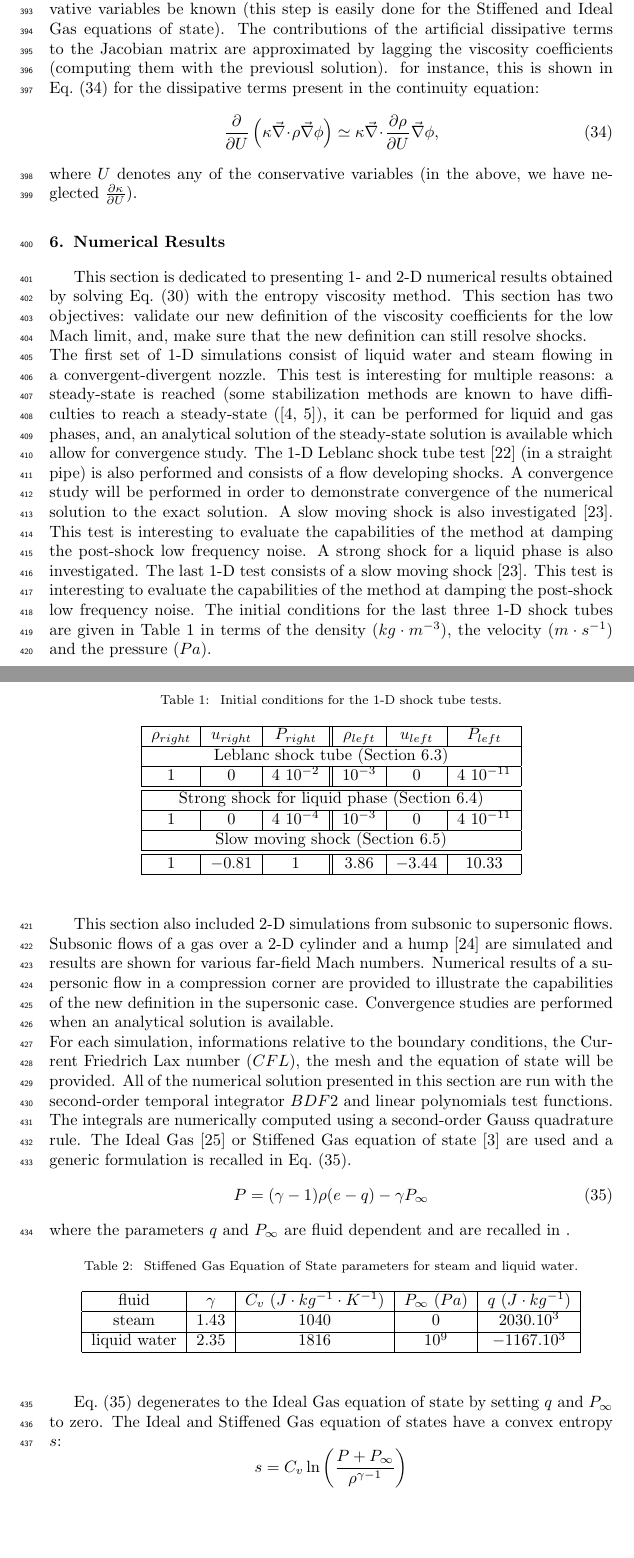
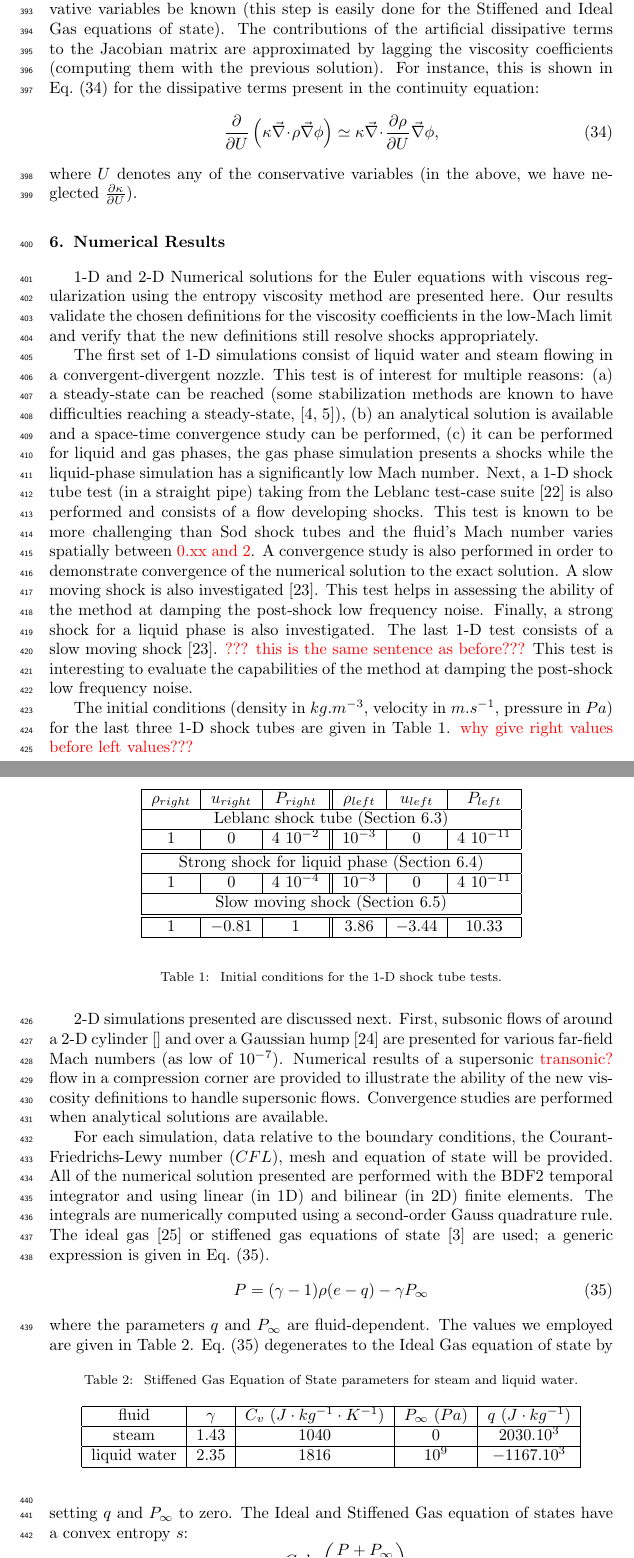
Before and after one commit to delcmo/Low_mach_paper, a LaTeX paper (low_mach.tex): two parts of pages 14 and 15 of 37, joined at a grey line, cut so that both start at the same text, the shorter picture padded with empty space. Compiled offline with pdfLaTeX.

Commit message:
done with intro of results section

```diff
--- a/low_mach.tex
+++ b/low_mach.tex
@@ -971,7 +971,7 @@ The artificial diffusion coefficient $D(U)$ is set to zero at the boundary of th
 %---------------------------------------------------------------------------------------------------
 \subsection{Solver} \label{sec:solver}
 %---------------------------------------------------------------------------------------------------
-A Jacobian-free-Newton-Krylov (JFNK) method is used to solve for the solution at the end of each time step. An approximate Jacobian matrix of the discretized equations was derived and implemented. Obtaining the matrix entries requires that the partial derivatives of pressure with respect to the conservative variables be known (this step is easily done for the Stiffened and Ideal Gas equations of state). The contributions of the artificial dissipative terms to the Jacobian matrix are approximated by lagging the viscosity coefficients (computing them with the previousl solution). for instance, this is shown in \eqt{eq:jac_diss_term} for the dissipative terms present in the continuity equation:
+A Jacobian-free-Newton-Krylov (JFNK) method is used to solve for the solution at the end of each time step. An approximate Jacobian matrix of the discretized equations was derived and implemented. Obtaining the matrix entries requires that the partial derivatives of pressure with respect to the conservative variables be known (this step is easily done for the Stiffened and Ideal Gas equations of state). The contributions of the artificial dissipative terms to the Jacobian matrix are approximated by lagging the viscosity coefficients (computing them with the previous solution). For instance, this is shown in \eqt{eq:jac_diss_term} for the dissipative terms present in the continuity equation:
 \begin{equation}
 \label{eq:jac_diss_term}
 \frac{\partial}{\partial U} \left( \kappa \div \rho \grad \phi \right) \simeq \kappa \div \frac{\partial \rho}{\partial U} \grad \phi ,
@@ -983,12 +983,24 @@ where $U$ denotes any of the conservative variables (in the above, we have negle
 \section{Numerical Results} \label{sec:results}
 %%%%%%%%%%%%%%%%%%%%%%%%%%%%%%%%%%%%%%%%%%%%%%%%%%%%%%%%%%%%%%%%%%%%%%%%%%%%%%%%%%%%%%%%%%%%%%%%%%%%
 %%%%%%%%%%%%%%%%%%%%%%%%%%%%%%%%%%%%%%%%%%%%%%%%%%%%%%%%%%%%%%%%%%%%%%%%%%%%%%%%%%%%%%%%%%%%%%%%%%%%
-This section is dedicated to presenting $1$- and $2$-D numerical results obtained by solving \eqt{eq:euler_variable_A_bis} with the entropy viscosity method. This section has two objectives: validate our new definition of the viscosity coefficients for the low Mach limit, and, make sure that the new definition can still resolve shocks.\\
-The first set of $1$-D simulations consist of liquid water and steam flowing in a convergent-divergent nozzle. This test is interesting for multiple reasons: a steady-state is reached (some stabilization methods are known to have difficulties to reach a steady-state (\cite{FluxLimiter, FluxLimiter2}), it can be performed for liquid and gas phases, and, an analytical solution of the steady-state solution is available which allow for convergence study. The $1$-D Leblanc shock tube test \cite{Leblanc} (in a straight pipe) is also performed and consists of a flow developing shocks. A convergence study will be performed in order to demonstrate convergence of the numerical solution to the exact solution. A slow moving shock is also investigated \cite{james}. This test is interesting to evaluate the capabilities of the method at damping the post-shock low frequency noise. A strong shock for a liquid phase is also investigated. The last $1$-D test consists of a slow moving shock \cite{james}. This test is interesting to evaluate the capabilities of the method at damping the post-shock low frequency noise. The initial conditions for the last three $1$-D shock tubes are given in \tbl{tbl:ic_1d_tests} in terms of the density ($kg \cdot m^{-3}$), the velocity ($m \cdot s^{-1}$) and the pressure ($Pa$).
+
+1-D and 2-D Numerical solutions for the Euler equations with viscous regularization using the entropy viscosity method are presented here.
+Our results validate the chosen definitions for the viscosity coefficients in the low-Mach limit and verify that the new definitions still resolve shocks appropriately.
+
+
+The first set of 1-D simulations consist of liquid water and steam flowing in a convergent-divergent nozzle. This test is of interest for multiple reasons: (a) a steady-state can be reached (some stabilization methods are known to have difficulties reaching a steady-state, \cite{FluxLimiter, FluxLimiter2}), (b) an analytical solution is available and a space-time convergence study can be performed, (c) it can be performed for liquid and gas phases, the gas phase simulation presents a shocks while the liquid-phase simulation has a significantly low Mach number.
+%
+Next, a 1-D shock tube test (in a straight pipe) taking from the Leblanc test-case suite \cite{Leblanc} is also performed and consists of a flow developing shocks. This test is known to be more challenging than Sod shock tubes and the fluid's Mach number varies spatially between \tcr{0.xx and 2}. A convergence study is also performed in order to demonstrate convergence of the numerical solution to the exact solution.
+%
+A slow moving shock is also investigated \cite{james}. This test helps in assessing the ability of the method at damping the post-shock low frequency noise.
+%
+Finally, a strong shock for a liquid phase is also investigated. The last $1$-D test consists of a slow moving shock \cite{james}. \tcr{??? this is the same sentence as before???} This test is interesting to evaluate the capabilities of the method at damping the post-shock low frequency noise.
+
+The initial conditions (density in $kg.m^{-3}$, velocity in $m.s^{-1}$, pressure in $Pa$) for the last three $1$-D shock tubes are given in \tbl{tbl:ic_1d_tests}.
+\tcr{why give right values before left values???}
 \begin{table}[H]
 \begin{center}
- \caption{\label{tbl:ic_1d_tests} Initial conditions for the $1$-D shock tube tests.}
- \begin{tabular}{|c|c|c || c|c|c|}
+\begin{tabular}{|c|c|c || c|c|c|}
 \hline
 $\rho_{right}$ & $u_{right}$ & $P_{right}$ & $\rho_{left}$ & $u_{left}$ & $P_{left}$ \\
 \hline
@@ -1006,18 +1018,26 @@ $1$ & $-0.81$ & $1$ & $3.86$ & $-3.44$ & $10.33$   \\
 \hline
 \end{tabular}
 \end{center}
+\caption{\label{tbl:ic_1d_tests} Initial conditions for the $1$-D shock tube tests.}
 \end{table}
-This section also included $2$-D simulations from subsonic to supersonic flows. Subsonic flows of a gas over a $2$-D cylinder and a hump \cite{Hump} are simulated and results are shown for various far-field Mach numbers. Numerical results of a supersonic flow in a compression corner are provided to illustrate the capabilities of the new definition in the supersonic case. Convergence studies are performed when an analytical solution is available. \\
-For each simulation, informations relative to the boundary conditions, the Current Friedrich Lax number ($CFL$), the mesh and the equation of state will be provided. All of the numerical solution presented in this section are run with the second-order temporal integrator $BDF2$ and linear polynomials test functions. The integrals are numerically computed using a second-order Gauss quadrature rule. The Ideal Gas \cite{IGEOS} or Stiffened Gas equation of state \cite{SGEOS} are used and a generic formulation is recalled in \eqt{eq:eos}.
+
+
+2-D simulations presented are discussed next.
+First, subsonic flows of around a $2$-D cylinder \cite{} and over a Gaussian hump \cite{Hump} are presented for various far-field Mach numbers (as low of $10^{-7$}). Numerical results of a supersonic \tcr{transonic?} flow in a compression corner are provided to illustrate the ability of the new viscosity definitions to handle supersonic flows. Convergence studies are performed when analytical solutions are available.
+
+For each simulation, data relative to the boundary conditions, the Courant-Friedrichs-Lewy number ($CFL$), mesh and equation of state will be provided. All of the numerical solution presented are performed with the BDF2 temporal integrator and using linear (in 1D) and bilinear (in 2D) finite elements. The integrals are numerically computed using a second-order Gauss quadrature rule. The ideal gas \cite{IGEOS} or stiffened gas equations of state \cite{SGEOS} are used; a generic expression is given in \eqt{eq:eos}.
+%
 \begin{equation}
 \label{eq:eos}
 P = (\gamma-1) \rho (e-q) - \gamma P_\infty
 \end{equation}
-where the parameters $q$ and $P_\infty$ are fluid dependent and are recalled in .
-\begin{table}[H]
+%
+where the parameters $q$ and $P_\infty$ are fluid-dependent. The values we employed are given in \tbl{tbl:stff_gas_eos}.
+%
+\begin{table}[!htbp]
 \begin{center}
- \caption{\label{tbl:stff_gas_eos} Stiffened Gas Equation of State parameters for steam and liquid water.}
- \begin{tabular}{|c|c|c|c|c|}
+\caption{\label{tbl:stff_gas_eos} Stiffened Gas Equation of State parameters for steam and liquid water.}
+\begin{tabular}{|c|c|c|c|c|}
  \hline
 \text{fluid} & $\gamma$ & $C_v$ $(J\cdot kg^{-1} \cdot K^{-1})$ & $P_\infty$ $(Pa)$ & $q$ $(J \cdot kg^{-1})$ \\
  \hline
@@ -1028,11 +1048,14 @@ liquid water & 2.35 & 1816 & $10^9$ & $-1167.10^3$   \\
 \end{tabular}
 \end{center}
 \end{table}
+%
 \eqt{eq:eos} degenerates to the Ideal Gas equation of state by setting $q$ and $P_\infty$ to zero. The Ideal and Stiffened Gas equation of states have a convex entropy $s$:
-\begin{equation}
-s = C_v \ln \left( \frac{P+P_\infty}{\rho^{\gamma-1}} \right) \nonumber
-\end{equation}
+%
+\begin{equation*}
+s = C_v \ln \left( \frac{P+P_\infty}{\rho^{\gamma-1}} \right)
+\end{equation*}
 where $C_v$ is the heat capacity at constant volume.
+
 %---------------------------------------------------------------------------------------------------
 \subsection{Liquid water in a $1$-D divergent-convergent nozzle} \label{sec:liquid_nozzle}
 %---------------------------------------------------------------------------------------------------
```
